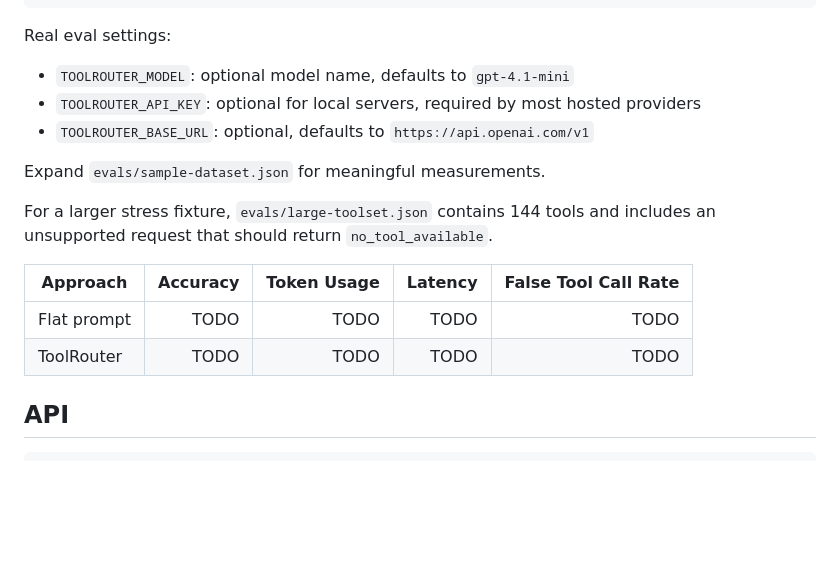
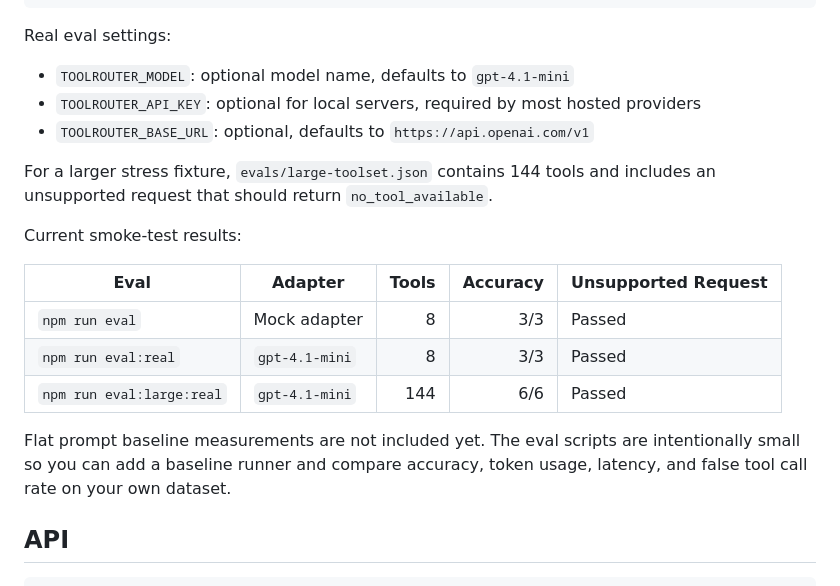
Before and after one commit to se468/tree-tool-router, a Markdown page: README.md, the part around the change. Drawn GitHub-style; blank space fills up the shorter version.

Commit message:
Replace eval TODO placeholders

```diff
--- a/README.md
+++ b/README.md
@@ -285,14 +285,17 @@ Real eval settings:
 - `TOOLROUTER_API_KEY`: optional for local servers, required by most hosted providers
 - `TOOLROUTER_BASE_URL`: optional, defaults to `https://api.openai.com/v1`
 
-Expand `evals/sample-dataset.json` for meaningful measurements.
-
 For a larger stress fixture, `evals/large-toolset.json` contains 144 tools and includes an unsupported request that should return `no_tool_available`.
 
-| Approach | Accuracy | Token Usage | Latency | False Tool Call Rate |
-| --- | ---: | ---: | ---: | ---: |
-| Flat prompt | TODO | TODO | TODO | TODO |
-| ToolRouter | TODO | TODO | TODO | TODO |
+Current smoke-test results:
+
+| Eval | Adapter | Tools | Accuracy | Unsupported Request |
+| --- | --- | ---: | ---: | --- |
+| `npm run eval` | Mock adapter | 8 | 3/3 | Passed |
+| `npm run eval:real` | `gpt-4.1-mini` | 8 | 3/3 | Passed |
+| `npm run eval:large:real` | `gpt-4.1-mini` | 144 | 6/6 | Passed |
+
+Flat prompt baseline measurements are not included yet. The eval scripts are intentionally small so you can add a baseline runner and compare accuracy, token usage, latency, and false tool call rate on your own dataset.
 
 ## API
 
```
